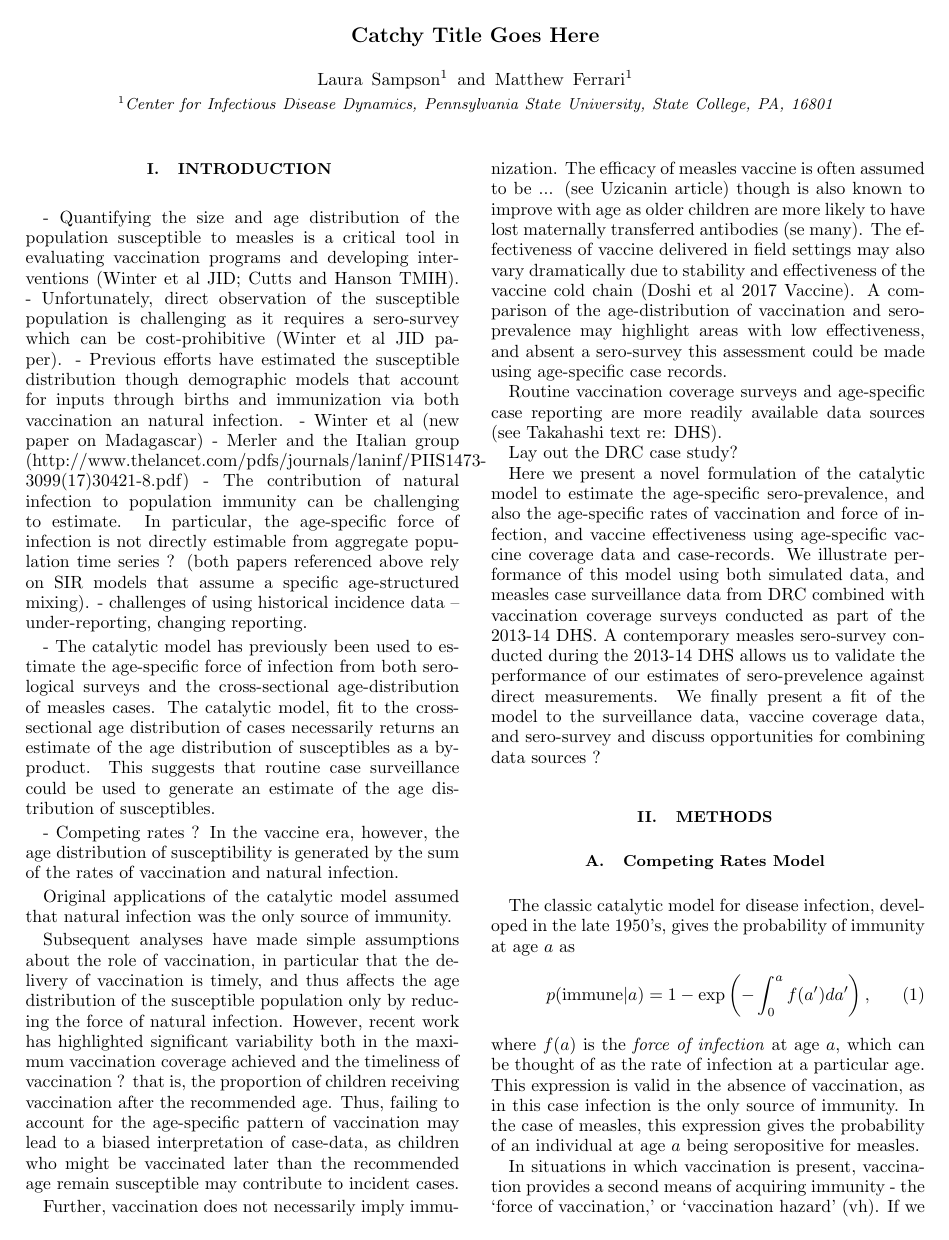
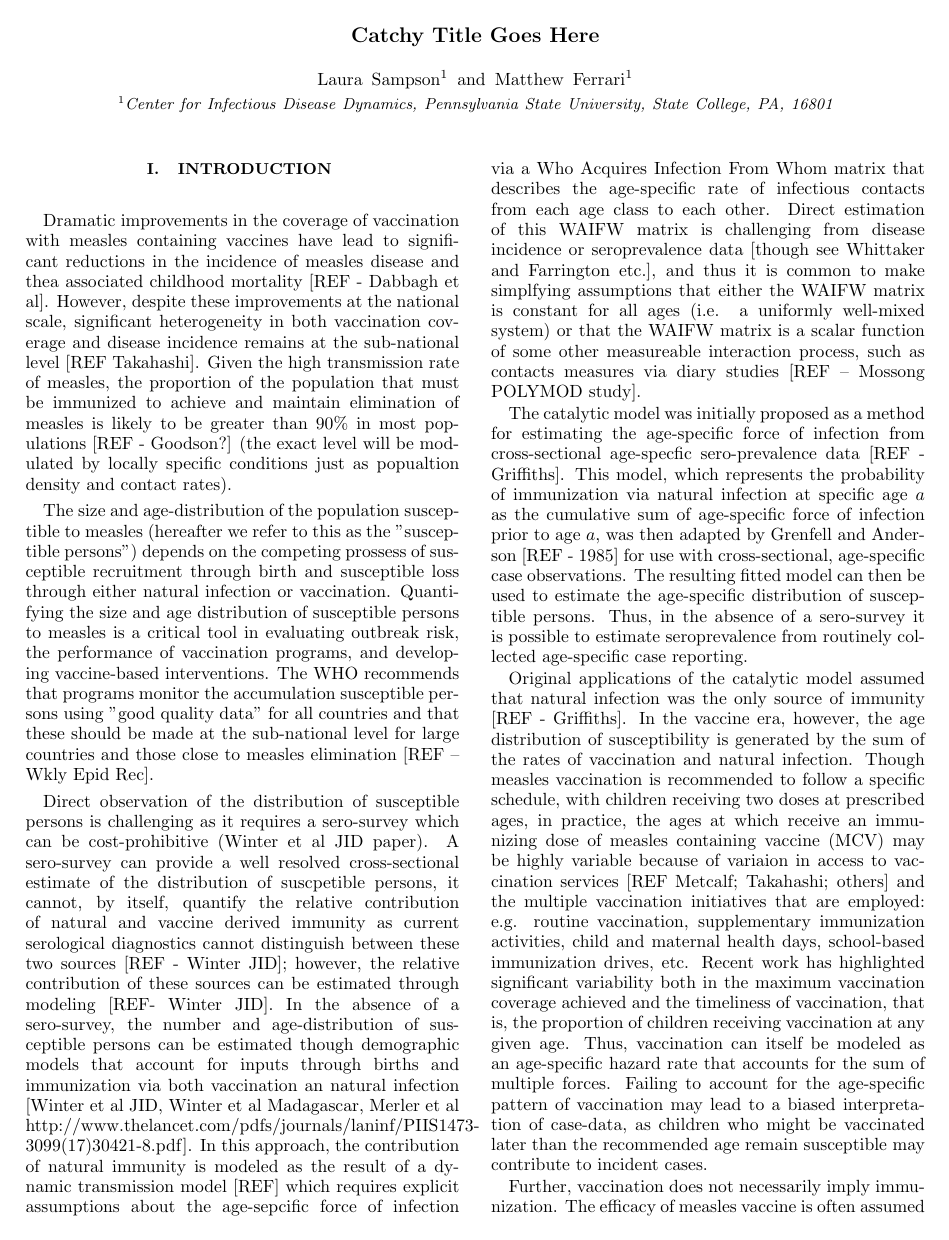
Before and after one commit to lmaesampson/CompetingRates, a LaTeX paper (Paper/paper.tex): page 1 of 5 before the commit and page 1 of 6 after it. Compiled offline with pdfLaTeX.

Commit message:
Updated introduction
Added introduction

```diff
--- a/Paper/paper.tex
+++ b/Paper/paper.tex
@@ -23,27 +23,34 @@
 \maketitle
 
 \section{Introduction \label{sec:Intro}}
-- Quantifying the size and age distribution of the population susceptible to measles is a critical tool in evaluating vaccination programs and developing interventions (Winter et al JID; Cutts and Hanson TMIH).
-- Unfortunately, direct observation of the susceptible population is challenging as it requires a sero-survey which can be cost-prohibitive (Winter et al JID paper).
-- Previous efforts have estimated the susceptible distribution though demographic models that account for inputs through births and immunization via both vaccination an natural infection.
-	- Winter et al (new paper on Madagascar)
-	- Merler and the Italian group (http://www.thelancet.com/pdfs/journals/laninf/PIIS1473-3099(17)30421-8.pdf)
-- The contribution of natural infection to population immunity can be challenging to estimate. In particular, the age-specific force of infection is not directly estimable from aggregate population time series ? (both papers referenced above rely on SIR models that assume a specific age-structured mixing).
-	- challenges of using historical incidence data -- under-reporting, changing reporting.
+Dramatic improvements in the coverage of vaccination with measles containing vaccines have lead to significant reductions in the incidence of measles disease and thea associated childhood mortality [REF - Dabbagh et al].
+However, despite these improvements at the national scale, significant heterogeneity in both vaccination coverage and disease incidence remains at the sub-national level [REF Takahashi].
+Given the high transmission rate of measles, the proportion of the population that must be immunized to achieve and maintain elimination of measles is likely to be greater than 90\% in most populations [REF - Goodson?] (the exact level will be modulated by locally specific conditions just as popualtion density and contact rates).
+%"The WHO recommends that programs use good quality data to monitor population immunity by identifying and responding to large numbers of susceptibles" from Winter et al reference to WHO Measles vaccines: WHO position paper Wkly Epidemiol Rec 2017;92:205-28
+%"Because the risk of measles outbreaks is determined by the rate of accumulation of susceptible people in the population, programmes should use available good quality data on population immunity (i.e. vacci- nation coverage, surveillance, serological studies) to monitor the accumulation of susceptible people and conduct follow-up campaigns before the number of pre-school children susceptible to measles approaches the equivalent of one birth cohort, in order to prevent an outbreak of measles. This approach has been found to be programmatically useful in preventing large outbreaks. However, for large countries and countries which are close to measles elimination, a more exten- sive assessment of the accumulation of susceptible persons should be carried out at the subnational level." WHO Measles vaccines: WHO position paper Wkly Epidemiol Rec 2017;92:205-28 -- http://apps.who.int/iris/bitstream/handle/10665/255149/WER9217.pdf?sequence=1
 
-- The catalytic model has previously been used to estimate the age-specific force of infection from both serological surveys and the cross-sectional age-distribution of measles cases.  The catalytic model, fit to the cross-sectional age distribution of cases necessarily returns an estimate of the age distribution of susceptibles as a by-product.  This suggests that routine case surveillance could be used to generate an estimate of the age distribution of susceptibles.
+The size and age-distribution of the population susceptible to measles (hereafter we refer to this as the "susceptible persons") depends on the competing prossess of susceptible recruitment through birth and susceptible loss through either natural infection or vaccination.
+Quantifying the size and age distribution of susceptible persons to measles is a critical tool in evaluating outbreak risk, the performance of vaccination programs, and developing vaccine-based interventions.
+The WHO recommends that programs monitor the accumulation susceptible persons using "good quality data" for all countries and that these should be made at the sub-national level for large countries and those close to measles elimination [REF -- Wkly Epid Rec].
 
-- Competing rates ?
+Direct observation of the distribution of susceptible persons is challenging as it requires a sero-survey which can be cost-prohibitive (Winter et al JID paper).
+A sero-survey can provide a well resolved cross-sectional estimate of the distribution of suscpetible persons, it cannot, by itself, quantify the relative contribution of natural and vaccine derived immunity as current serological diagnostics cannot distinguish between these two sources [REF - Winter JID]; however, the relative contribution of these sources can be estimated through modeling [REF- Winter JID].
+In the absence of a sero-survey, the number and age-distribution of susceptible persons can be estimated though demographic models that account for inputs through births and immunization via both vaccination an natural infection [Winter et al JID, Winter et al Madagascar, Merler et al http://www.thelancet.com/pdfs/journals/laninf/PIIS1473-3099(17)30421-8.pdf]. In this approach, the contribution of natural immunity is modeled as the result of a dynamic transmission model [REF] which requires explicit assumptions about the age-sepcific force of infection via a Who Acquires Infection From Whom matrix that describes the age-specific rate of infectious contacts from each age class to each other.  Direct estimation of this WAIFW matrix is challenging from disease incidence or seroprevalence data [though see Whittaker and Farrington etc.], and thus it is common to make simplfying assumptions that either the WAIFW matrix is constant for all ages (i.e. a uniformly well-mixed system) or that the WAIFW matrix is a scalar function of some other measureable interaction process, such as contacts measures via diary studies [REF -- Mossong POLYMOD study].
+
+The catalytic model was initially proposed as a method for estimating the age-specific force of infection from cross-sectional age-specfic sero-prevalence data [REF - Griffiths].
+This model, which represents the probability of immunization via natural infection at specific age $a$ as the cumulative sum of age-specific force of infection prior to age $a$, was then adapted by Grenfell and Anderson [REF - 1985] for use with cross-sectional, age-specific case observations.
+The resulting fitted model can then be used to estimate the age-specific distribution of susceptible persons.
+Thus, in the absence of a sero-survey it is possible to estimate seroprevalence from routinely collected age-specific case reporting.
+
+Original applications of the catalytic model assumed that natural infection was the only source of immunity [REF - Griffiths].
 In the vaccine era, however, the age distribution of susceptibility is generated by the sum of the rates of vaccination and natural infection.
+Though measles vaccination is recommended to follow a specific schedule, with children receiving two doses at prescribed ages, in practice, the ages at which receive an immunizing dose of measles containing vaccine (MCV) may be highly variable because of variaion in access to vaccination services [REF Metcalf; Takahashi; others] and the multiple vaccination initiatives that are employed: e.g. routine vaccination, supplementary immunization activities, child and maternal health days, school-based immunization drives, etc.
+Recent work has highlighted significant variability both in the maximum vaccination coverage achieved and the timeliness of vaccination, that is, the proportion of children receiving vaccination at any given age.
+Thus, vaccination can itself be modeled as an age-specific hazard rate that accounts for the sum of multiple forces.
+Failing to account for the age-specific pattern of vaccination may lead to a biased interpretation of case-data, as children who might be vaccinated later than the recommended age remain susceptible may contribute to incident cases.
 
-Original applications of the catalytic model assumed that natural infection was the only source of immunity.
+Further, vaccination does not necessarily imply immunization.
+The efficacy of measles vaccine is often assumed to be ... (see Uzicanin article) though is also known to improve with age as older children are more likely to have lost maternally transferred antibodies (se many).
+The effectiveness of vaccine delivered in field settings may also vary dramatically due to stability and effectiveness of the vaccine cold chain (Doshi et al 2017 Vaccine).
+A comparison of the age-distribution of vaccination and sero-prevalence may highlight areas with low effectiveness, and absent a sero-survey this assessment could be made using age-specific case records.
 
-Subsequent analyses have made simple assumptions about the role of vaccination, in particular that the delivery of vaccination is timely, and thus affects the age distribution of the susceptible population only by reducing the force of natural infection.  However, recent work has highlighted significant variability both in the maximum vaccination coverage achieved and the timeliness of vaccination ? that is, the proportion of children receiving vaccination after the recommended age.  Thus, failing to account for the age-specific pattern of vaccination may lead to a biased interpretation of case-data, as children who might be vaccinated later than the recommended age remain susceptible may contribute to incident cases.
-
-Further, vaccination does not necessarily imply immunization.  The efficacy of measles vaccine is often assumed to be ... (see Uzicanin article) though is also known to improve with age as older children are more likely to have lost maternally transferred antibodies (se many). The effectiveness of vaccine delivered in field settings may also vary dramatically due to stability and effectiveness of the vaccine cold chain (Doshi et al 2017 Vaccine).  A comparison of the age-distribution of vaccination and sero-prevalence may highlight areas with low effectiveness, and absent a sero-survey this assessment could be made using age-specific case records.
-
-Routine vaccination coverage surveys and age-specific case reporting are more readily available data sources (see Takahashi text re: DHS).
-
-Lay out the DRC case study?
-
-Here we present a novel formulation of the catalytic model to estimate the age-specific sero-prevalence, and also the age-specific rates of vaccination and force of infection, and vaccine effectiveness using age-specific vaccine coverage data and case-records. We illustrate performance of this model using both simulated data, and measles case surveillance data from DRC combined with vaccination coverage surveys conducted as part of the 2013-14 DHS.  A contemporary measles sero-survey conducted during the 2013-14 DHS allows us to validate the performance of our estimates of sero-prevelence against direct measurements. We finally present a fit of the model to the surveillance data, vaccine coverage data, and sero-survey and discuss opportunities for combining data sources ?
```
Also changed, not shown: Paper/paper.tex (5 more changed lines).
